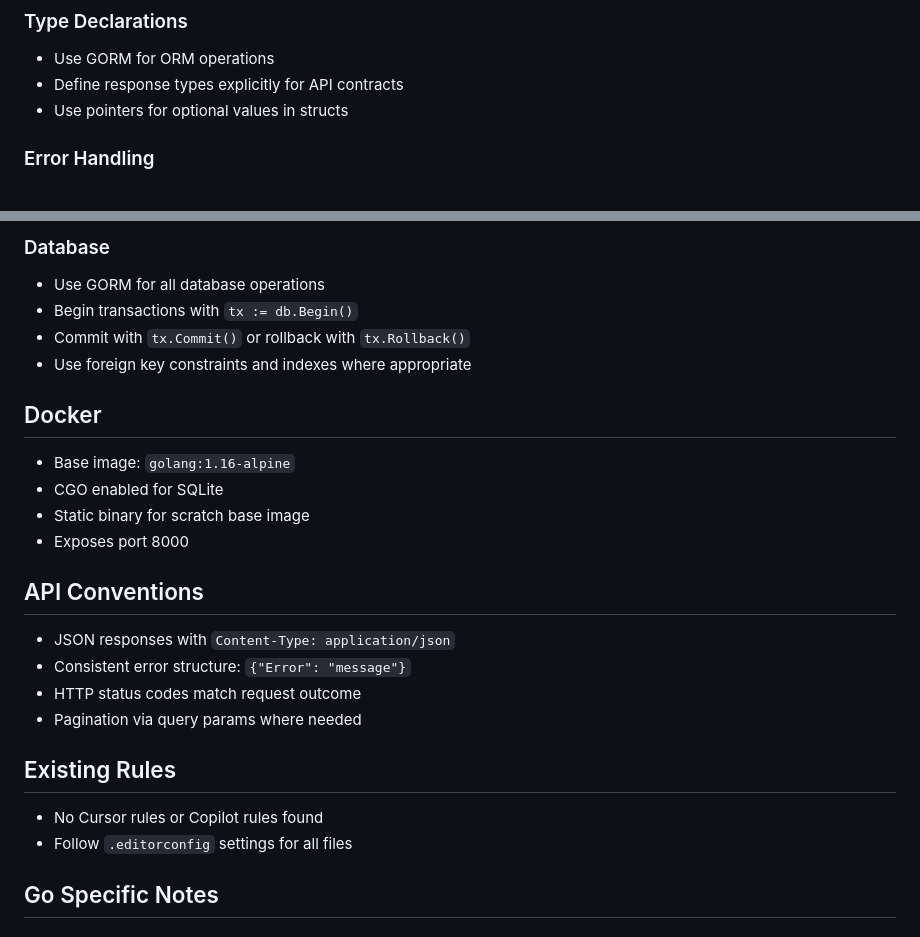
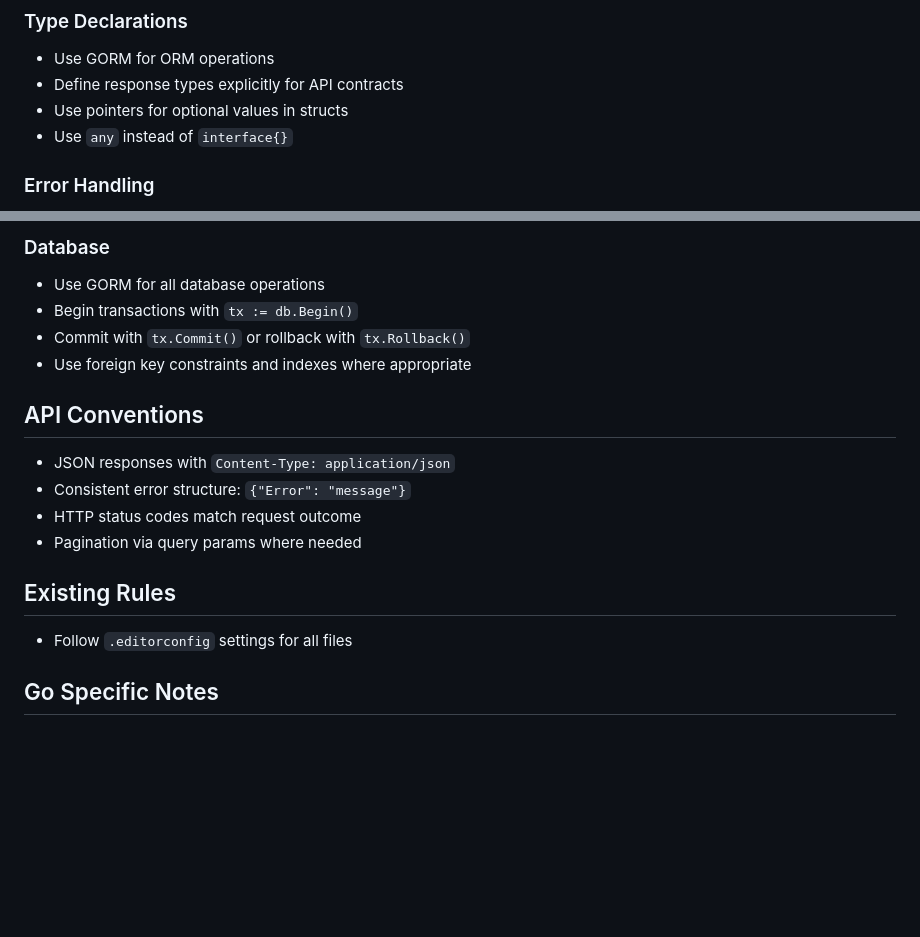
Before and after one commit to w23/greetsgraf, a Markdown page: AGENTS.md, 2 parts joined by grey strips. Drawn GitHub-style; blank space fills up the shorter version.

```diff
--- a/AGENTS.md
+++ b/AGENTS.md
@@ -95,6 +95,7 @@ import (
 - Use GORM for ORM operations
 - Define response types explicitly for API contracts
 - Use pointers for optional values in structs
+- Use `any` instead of `interface{}`
 
 ### Error Handling
 - Log errors with context: `log.Printf("Error: %v", err)`
@@ -108,12 +109,6 @@ import (
 - Commit with `tx.Commit()` or rollback with `tx.Rollback()`
 - Use foreign key constraints and indexes where appropriate
 
-## Docker
-- Base image: `golang:1.16-alpine`
-- CGO enabled for SQLite
-- Static binary for scratch base image
-- Exposes port 8000
-
 ## API Conventions
 - JSON responses with `Content-Type: application/json`
 - Consistent error structure: `{"Error": "message"}`
@@ -121,7 +116,6 @@ import (
 - Pagination via query params where needed
 
 ## Existing Rules
-- No Cursor rules or Copilot rules found
 - Follow `.editorconfig` settings for all files
 
 ## Go Specific Notes
```
